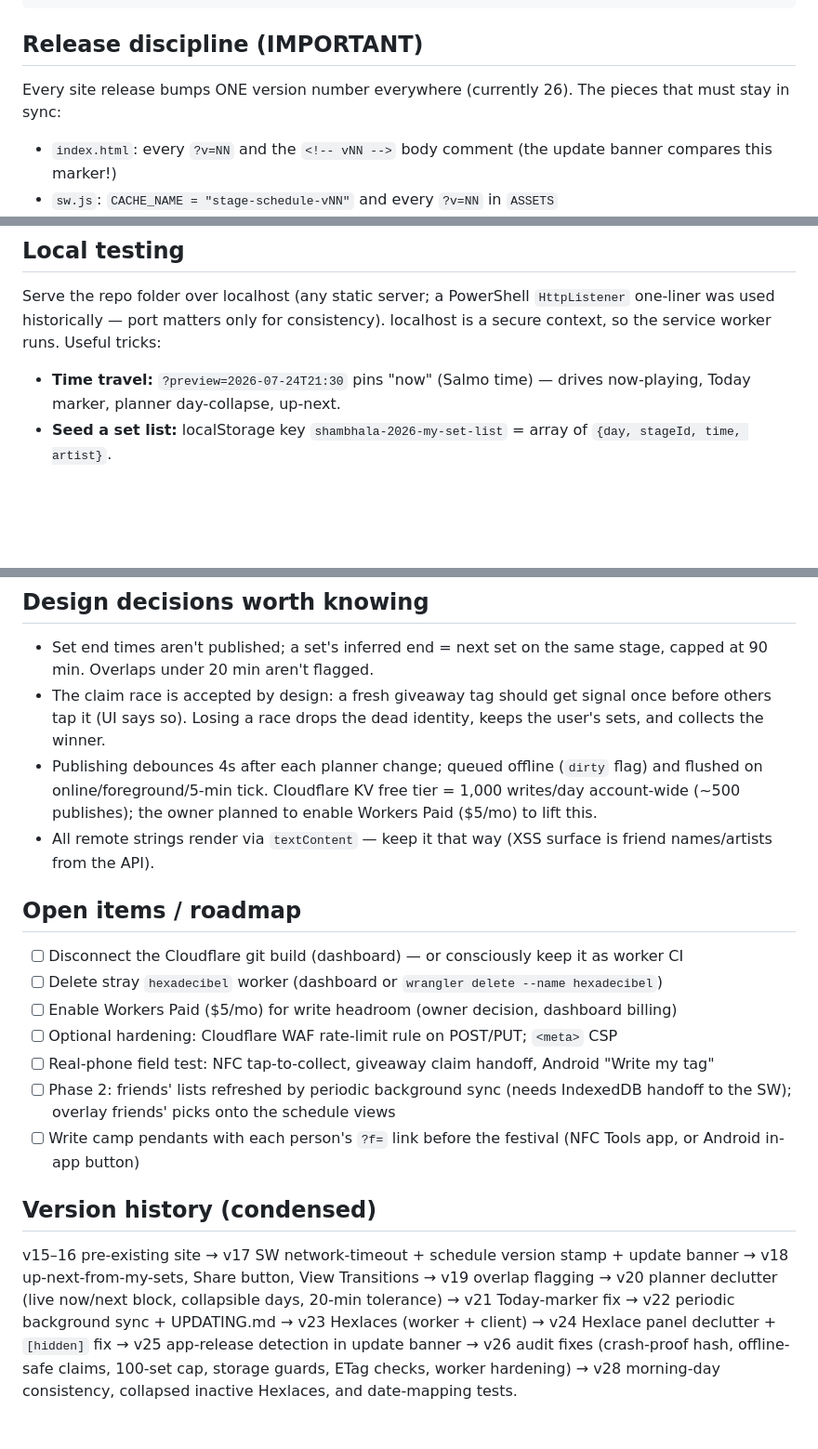
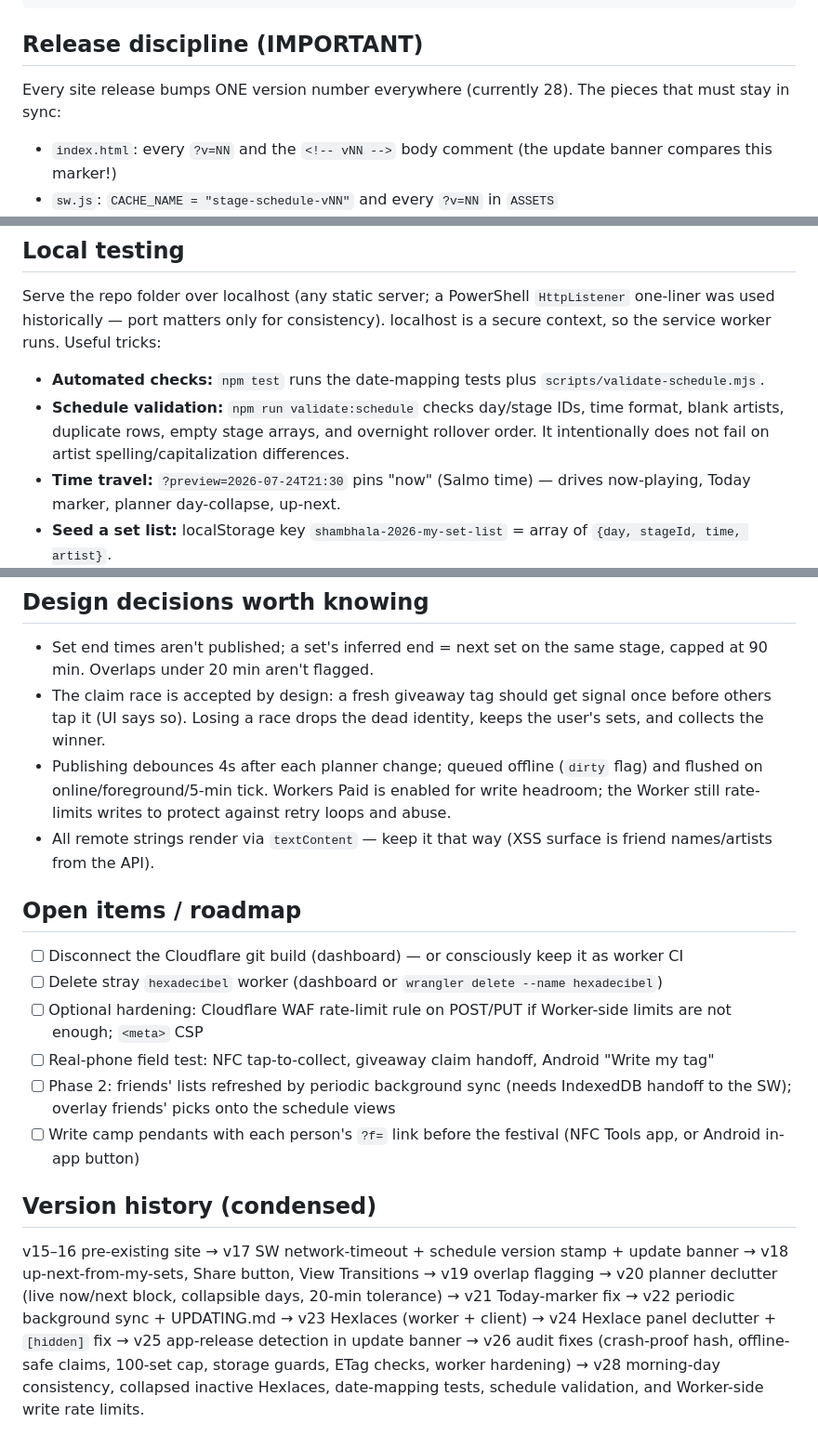
Before and after one commit to JaceOfSpades-Shambhala/shambhala-stage-schedule, a Markdown page: HANDOFF.md, 3 parts joined by grey strips. Shown at 93% size. GitHub-like rendering; blank space fills up the shorter version.

Commit message:
Document validation and rate limits

```diff
--- a/HANDOFF.md
+++ b/HANDOFF.md
@@ -45,7 +45,7 @@ curl -s "https://jaceofspades-shambhala.github.io/shambhala-stage-schedule/index
 
 ## Release discipline (IMPORTANT)
 
-Every site release bumps ONE version number everywhere (currently 26). The pieces that must stay in sync:
+Every site release bumps ONE version number everywhere (currently 28). The pieces that must stay in sync:
 
 - `index.html`: every `?v=NN` and the `<!-- vNN -->` body comment (the update banner compares this marker!)
 - `sw.js`: `CACHE_NAME = "stage-schedule-vNN"` and every `?v=NN` in `ASSETS`
@@ -65,6 +65,8 @@ sed -i 's/stage-schedule-v28/stage-schedule-v29/; s/?v=28/?v=29/g' sw.js
 
 Serve the repo folder over localhost (any static server; a PowerShell `HttpListener` one-liner was used historically — port matters only for consistency). localhost is a secure context, so the service worker runs. Useful tricks:
 
+- **Automated checks:** `npm test` runs the date-mapping tests plus `scripts/validate-schedule.mjs`.
+- **Schedule validation:** `npm run validate:schedule` checks day/stage IDs, time format, blank artists, duplicate rows, empty stage arrays, and overnight rollover order. It intentionally does not fail on artist spelling/capitalization differences.
 - **Time travel:** `?preview=2026-07-24T21:30` pins "now" (Salmo time) — drives now-playing, Today marker, planner day-collapse, up-next.
 - **Seed a set list:** localStorage key `shambhala-2026-my-set-list` = array of `{day, stageId, time, artist}`.
 - **Identity/collection:** `shambhala-2026-hexlace-identity` (`{readId, writeKey, name, pendingClaim?, dirty?, lastPublished?}`) and `shambhala-2026-hexlaces-collected` (array).
@@ -92,19 +95,18 @@ Serve the repo folder over localhost (any static server; a PowerShell `HttpListe
 
 - Set end times aren't published; a set's inferred end = next set on the same stage, capped at 90 min. Overlaps under 20 min aren't flagged.
 - The claim race is accepted by design: a fresh giveaway tag should get signal once before others tap it (UI says so). Losing a race drops the dead identity, keeps the user's sets, and collects the winner.
-- Publishing debounces 4s after each planner change; queued offline (`dirty` flag) and flushed on online/foreground/5-min tick. Cloudflare KV free tier = 1,000 writes/day account-wide (~500 publishes); the owner planned to enable Workers Paid ($5/mo) to lift this.
+- Publishing debounces 4s after each planner change; queued offline (`dirty` flag) and flushed on online/foreground/5-min tick. Workers Paid is enabled for write headroom; the Worker still rate-limits writes to protect against retry loops and abuse.
 - All remote strings render via `textContent` — keep it that way (XSS surface is friend names/artists from the API).
 
 ## Open items / roadmap
 
 - [ ] Disconnect the Cloudflare git build (dashboard) — or consciously keep it as worker CI
 - [ ] Delete stray `hexadecibel` worker (dashboard or `wrangler delete --name hexadecibel`)
-- [ ] Enable Workers Paid ($5/mo) for write headroom (owner decision, dashboard billing)
-- [ ] Optional hardening: Cloudflare WAF rate-limit rule on POST/PUT; `<meta>` CSP
+- [ ] Optional hardening: Cloudflare WAF rate-limit rule on POST/PUT if Worker-side limits are not enough; `<meta>` CSP
 - [ ] Real-phone field test: NFC tap-to-collect, giveaway claim handoff, Android "Write my tag"
 - [ ] Phase 2: friends' lists refreshed by periodic background sync (needs IndexedDB handoff to the SW); overlay friends' picks onto the schedule views
 - [ ] Write camp pendants with each person's `?f=` link before the festival (NFC Tools app, or Android in-app button)
 
 ## Version history (condensed)
 
-v15–16 pre-existing site → v17 SW network-timeout + schedule version stamp + update banner → v18 up-next-from-my-sets, Share button, View Transitions → v19 overlap flagging → v20 planner declutter (live now/next block, collapsible days, 20-min tolerance) → v21 Today-marker fix → v22 periodic background sync + UPDATING.md → v23 Hexlaces (worker + client) → v24 Hexlace panel declutter + `[hidden]` fix → v25 app-release detection in update banner → v26 audit fixes (crash-proof hash, offline-safe claims, 100-set cap, storage guards, ETag checks, worker hardening) → v28 morning-day consistency, collapsed inactive Hexlaces, and date-mapping tests.
+v15–16 pre-existing site → v17 SW network-timeout + schedule version stamp + update banner → v18 up-next-from-my-sets, Share button, View Transitions → v19 overlap flagging → v20 planner declutter (live now/next block, collapsible days, 20-min tolerance) → v21 Today-marker fix → v22 periodic background sync + UPDATING.md → v23 Hexlaces (worker + client) → v24 Hexlace panel declutter + `[hidden]` fix → v25 app-release detection in update banner → v26 audit fixes (crash-proof hash, offline-safe claims, 100-set cap, storage guards, ETag checks, worker hardening) → v28 morning-day consistency, collapsed inactive Hexlaces, date-mapping tests, schedule validation, and Worker-side write rate limits.
```
Also changed, not shown: other parts of HANDOFF.md (+1 -0 lines).
